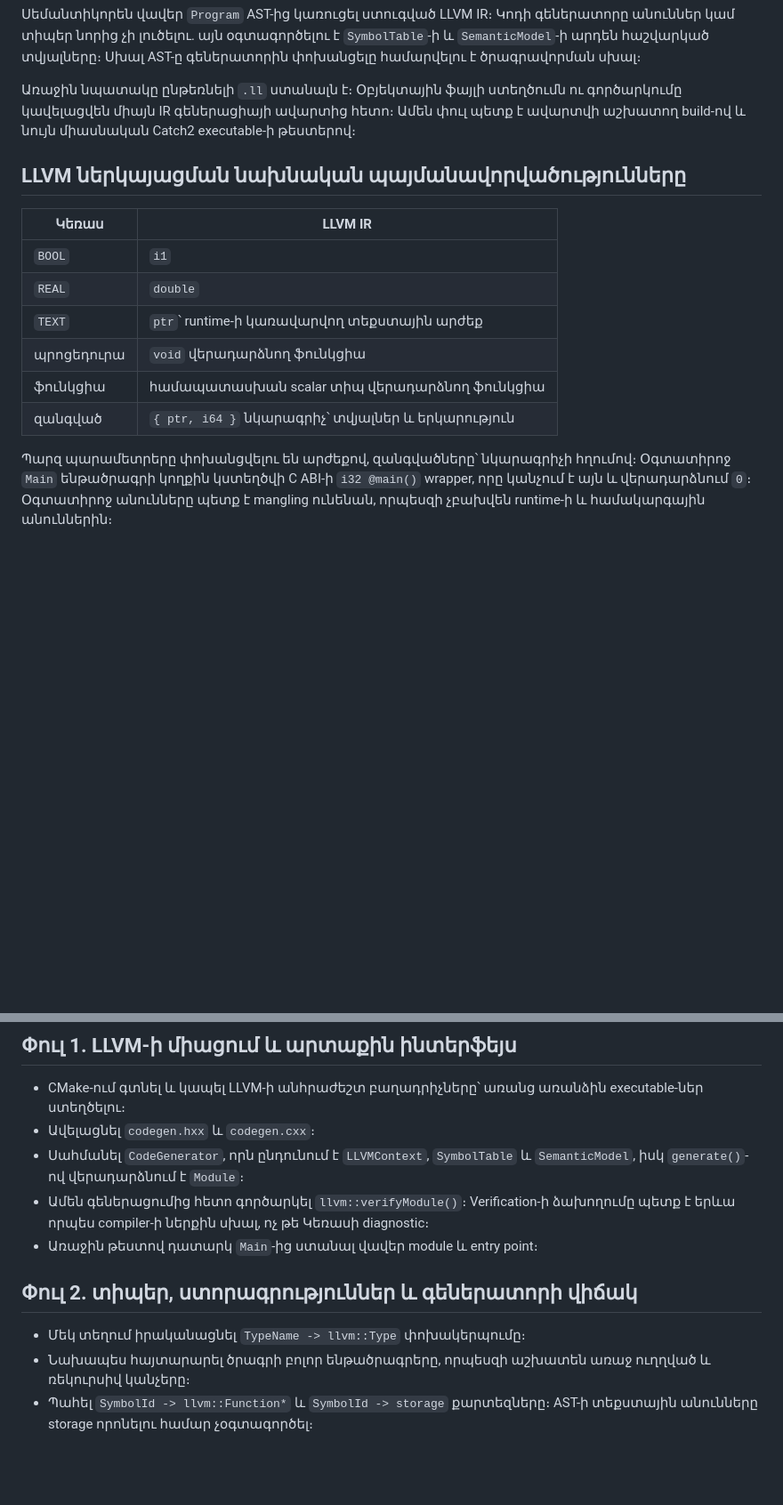
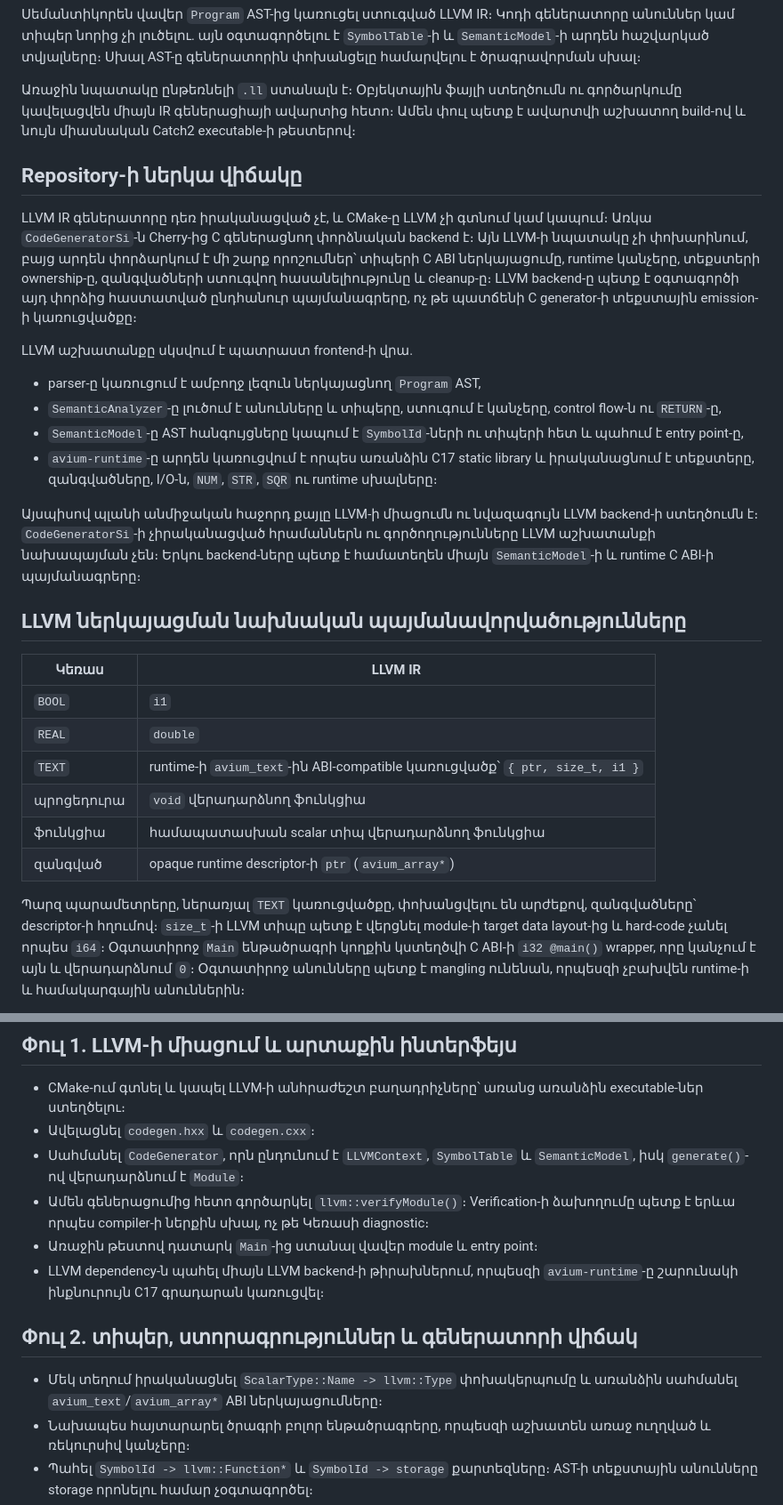
Before and after one commit to armenbadal/prunus-avium, a Markdown page: codegen-plan.md, 2 parts joined by grey strips. Shown at 89% size. Drawn GitHub-style; blank space fills up the shorter version.

Commit message:
պլանի թարմացում

```diff
--- a/codegen-plan.md
+++ b/codegen-plan.md
@@ -11,18 +11,46 @@
 գործարկումը կավելացվեն միայն IR գեներացիայի ավարտից հետո։ Ամեն փուլ պետք է
 ավարտվի աշխատող build-ով և նույն միասնական Catch2 executable-ի թեստերով։
 
+## Repository-ի ներկա վիճակը
+
+LLVM IR գեներատորը դեռ իրականացված չէ, և CMake-ը LLVM չի գտնում կամ կապում։
+Առկա `CodeGeneratorSi`-ն Cherry-ից C գեներացնող փորձնական backend է։ Այն
+LLVM-ի նպատակը չի փոխարինում, բայց արդեն փորձարկում է մի շարք որոշումներ՝
+տիպերի C ABI ներկայացումը, runtime կանչերը, տեքստերի ownership-ը, զանգվածների
+ստուգվող հասանելիությունը և cleanup-ը։ LLVM backend-ը պետք է օգտագործի այդ
+փորձից հաստատված ընդհանուր պայմանագրերը, ոչ թե պատճենի C generator-ի
+տեքստային emission-ի կառուցվածքը։
+
+LLVM աշխատանքը սկսվում է պատրաստ frontend-ի վրա․
+
+- parser-ը կառուցում է ամբողջ լեզուն ներկայացնող `Program` AST,
+- `SemanticAnalyzer`-ը լուծում է անունները և տիպերը, ստուգում է կանչերը,
+  control flow-ն ու `RETURN`-ը,
+- `SemanticModel`-ը AST հանգույցները կապում է `SymbolId`-ների ու տիպերի հետ և
+  պահում է entry point-ը,
+- `avium-runtime`-ը արդեն կառուցվում է որպես առանձին C17 static library և
+  իրականացնում է տեքստերը, զանգվածները, I/O-ն, `NUM`, `STR`, `SQR` ու runtime
+  սխալները։
+
+Այսպիսով պլանի անմիջական հաջորդ քայլը LLVM-ի միացումն ու նվազագույն LLVM
+backend-ի ստեղծումն է։ `CodeGeneratorSi`-ի չիրականացված հրամաններն ու
+գործողությունները LLVM աշխատանքի նախապայման չեն։ Երկու backend-ները պետք է
+համատեղեն միայն `SemanticModel`-ի և runtime C ABI-ի պայմանագրերը։
+
 ## LLVM ներկայացման նախնական պայմանավորվածությունները
 
 | Կեռաս | LLVM IR |
 | --- | --- |
 | `BOOL` | `i1` |
 | `REAL` | `double` |
-| `TEXT` | `ptr`՝ runtime-ի կառավարվող տեքստային արժեք |
+| `TEXT` | runtime-ի `avium_text`-ին ABI-compatible կառուցվածք՝ `{ ptr, size_t, i1 }` |
 | պրոցեդուրա | `void` վերադարձնող ֆունկցիա |
 | ֆունկցիա | համապատասխան scalar տիպ վերադարձնող ֆունկցիա |
-| զանգված | `{ ptr, i64 }` նկարագրիչ՝ տվյալներ և երկարություն |
+| զանգված | opaque runtime descriptor-ի `ptr` (`avium_array*`) |
 
-Պարզ պարամետրերը փոխանցվելու են արժեքով, զանգվածները՝ նկարագրիչի հղումով։
+Պարզ պարամետրերը, ներառյալ `TEXT` կառուցվածքը, փոխանցվելու են արժեքով,
+զանգվածները՝ descriptor-ի հղումով։ `size_t`-ի LLVM տիպը պետք է վերցնել module-ի
+target data layout-ից և hard-code չանել որպես `i64`։
 Օգտատիրոջ `Main` ենթածրագրի կողքին կստեղծվի C ABI-ի `i32 @main()` wrapper,
 որը կանչում է այն և վերադարձնում `0`։ Օգտատիրոջ անունները պետք է mangling
 ունենան, որպեսզի չբախվեն runtime-ի և համակարգային անուններին։
@@ -69,10 +97,13 @@ block-ում և կսկզբնարժեքավորվի Կեռասի կանոններ
 - Ամեն գեներացումից հետո գործարկել `llvm::verifyModule()`։ Verification-ի
   ձախողումը պետք է երևա որպես compiler-ի ներքին սխալ, ոչ թե Կեռասի diagnostic։
 - Առաջին թեստով դատարկ `Main`-ից ստանալ վավեր module և entry point։
+- LLVM dependency-ն պահել միայն LLVM backend-ի թիրախներում, որպեսզի
+  `avium-runtime`-ը շարունակի ինքնուրույն C17 գրադարան կառուցվել։
 
 ## Փուլ 2․ տիպեր, ստորագրություններ և գեներատորի վիճակ
 
-- Մեկ տեղում իրականացնել `TypeName -> llvm::Type` փոխակերպումը։
+- Մեկ տեղում իրականացնել `ScalarType::Name -> llvm::Type` փոխակերպումը և
+  առանձին սահմանել `avium_text`/`avium_array*` ABI ներկայացումները։
 - Նախապես հայտարարել ծրագրի բոլոր ենթածրագրերը, որպեսզի աշխատեն առաջ ուղղված
   և ռեկուրսիվ կանչերը։
 - Պահել `SymbolId -> llvm::Function*` և `SymbolId -> storage` քարտեզները։ AST-ի
```
Also changed, not shown: other parts of codegen-plan.md (+38 -16 lines).
